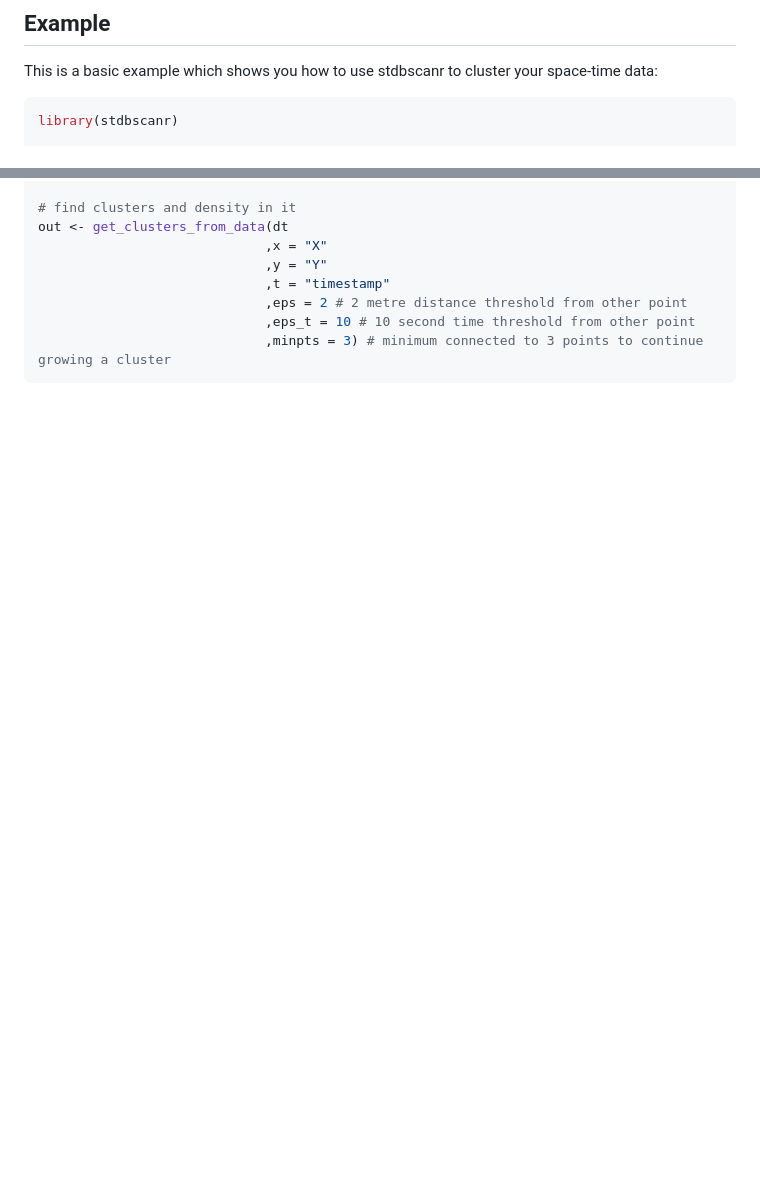
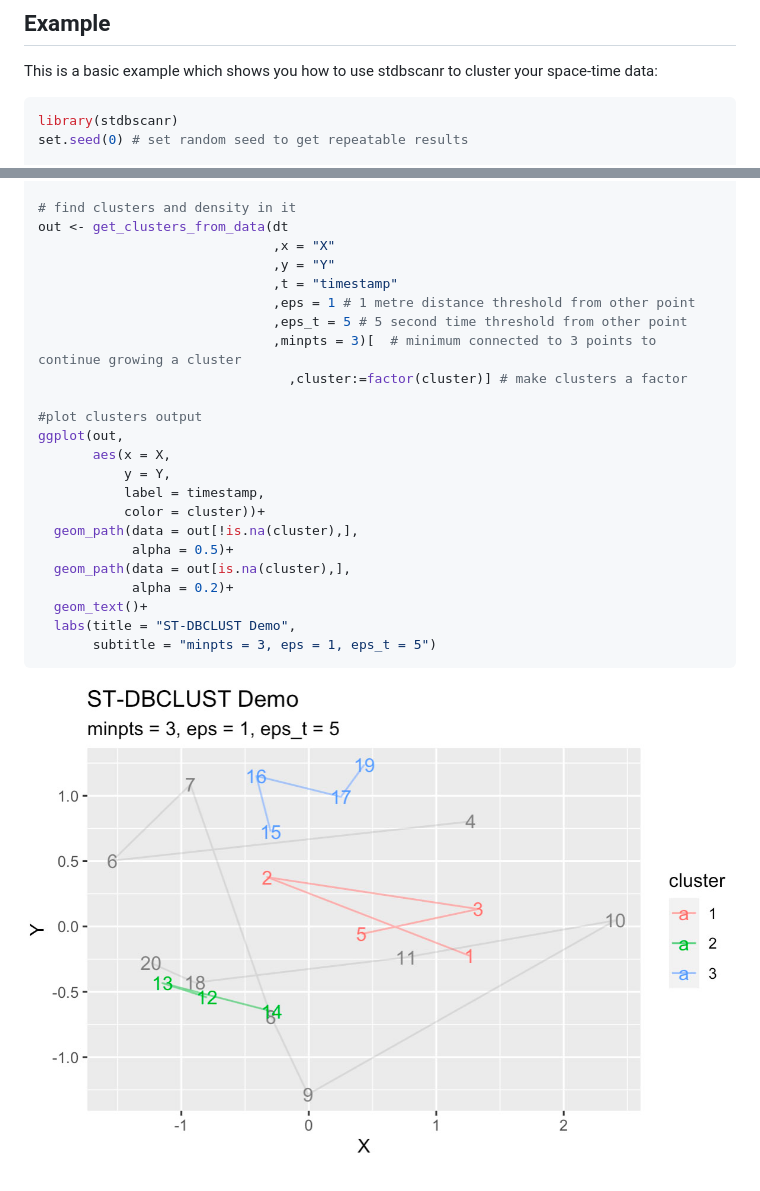
Before and after one commit to gdmcdonald/stdbscanr, a Markdown page: README.md, 2 parts joined by grey strips. GitHub-like rendering; pictures changed too: img/simple_example.jpg (added); blank space fills up the shorter version.

Commit message:
upgrade the example to include a picture

````diff
--- a/README.md
+++ b/README.md
@@ -33,5 +33,6 @@ This is a basic example which shows you how to use stdbscanr to cluster your spa
 
 ``` r
 library(stdbscanr)
+set.seed(0) # set random seed to get repeatable results
 
 # make some trajectory data
@@ -41,10 +42,27 @@ dt <- data.table(X = rnorm(1000),
 
 # find clusters and density in it
 out <- get_clusters_from_data(dt
-                             ,x = "X"
-                             ,y = "Y"
-                             ,t = "timestamp"
-                             ,eps = 2 # 2 metre distance threshold from other point
-                             ,eps_t = 10 # 10 second time threshold from other point
-                             ,minpts = 3) # minimum connected to 3 points to continue growing a cluster
+                              ,x = "X"
+                              ,y = "Y"
+                              ,t = "timestamp"
+                              ,eps = 1 # 1 metre distance threshold from other point
+                              ,eps_t = 5 # 5 second time threshold from other point
+                              ,minpts = 3)[  # minimum connected to 3 points to continue growing a cluster
+                                ,cluster:=factor(cluster)] # make clusters a factor
+
+#plot clusters output
+ggplot(out,
+       aes(x = X,
+           y = Y,
+           label = timestamp,
+           color = cluster))+
+  geom_path(data = out[!is.na(cluster),],
+            alpha = 0.5)+
+  geom_path(data = out[is.na(cluster),],
+            alpha = 0.2)+
+  geom_text()+
+  labs(title = "ST-DBCLUST Demo",
+       subtitle = "minpts = 3, eps = 1, eps_t = 5")
 ```
+
+![Output plot of the example code above](img/simple_example.jpg)
````
Also changed, not shown: other parts of README.md (+3 -3 lines).
